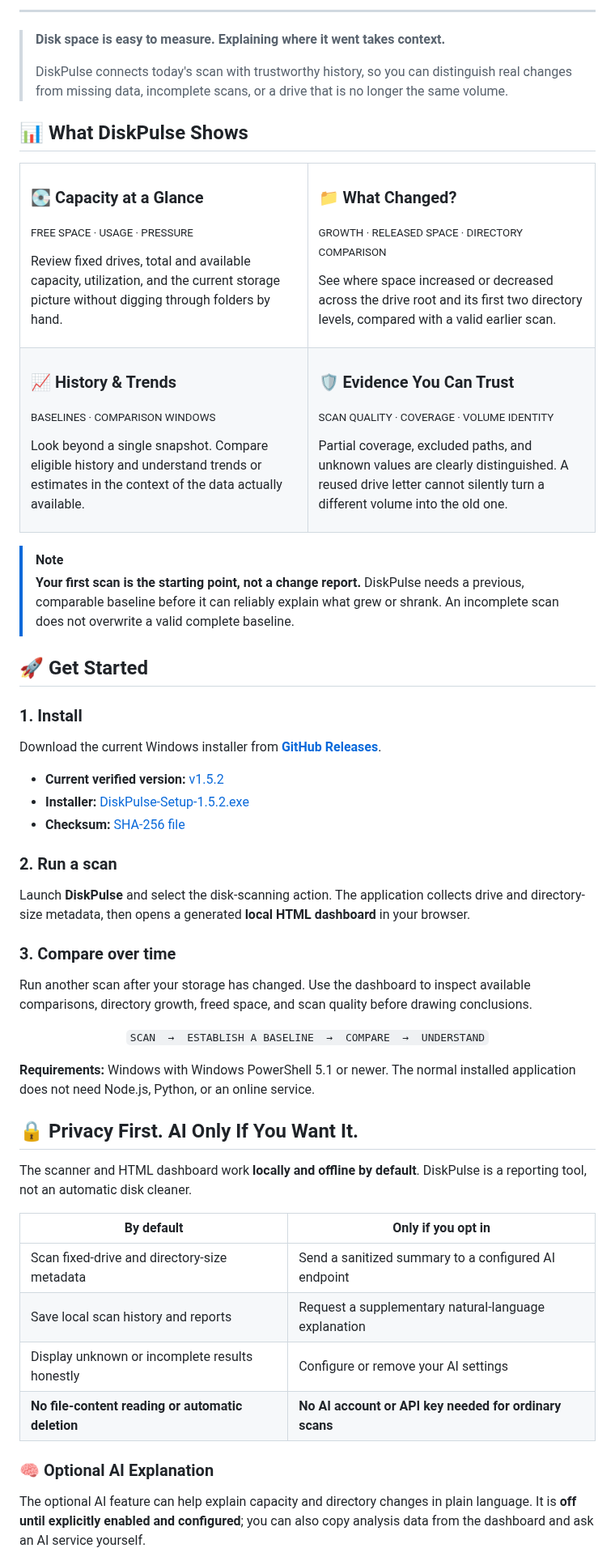
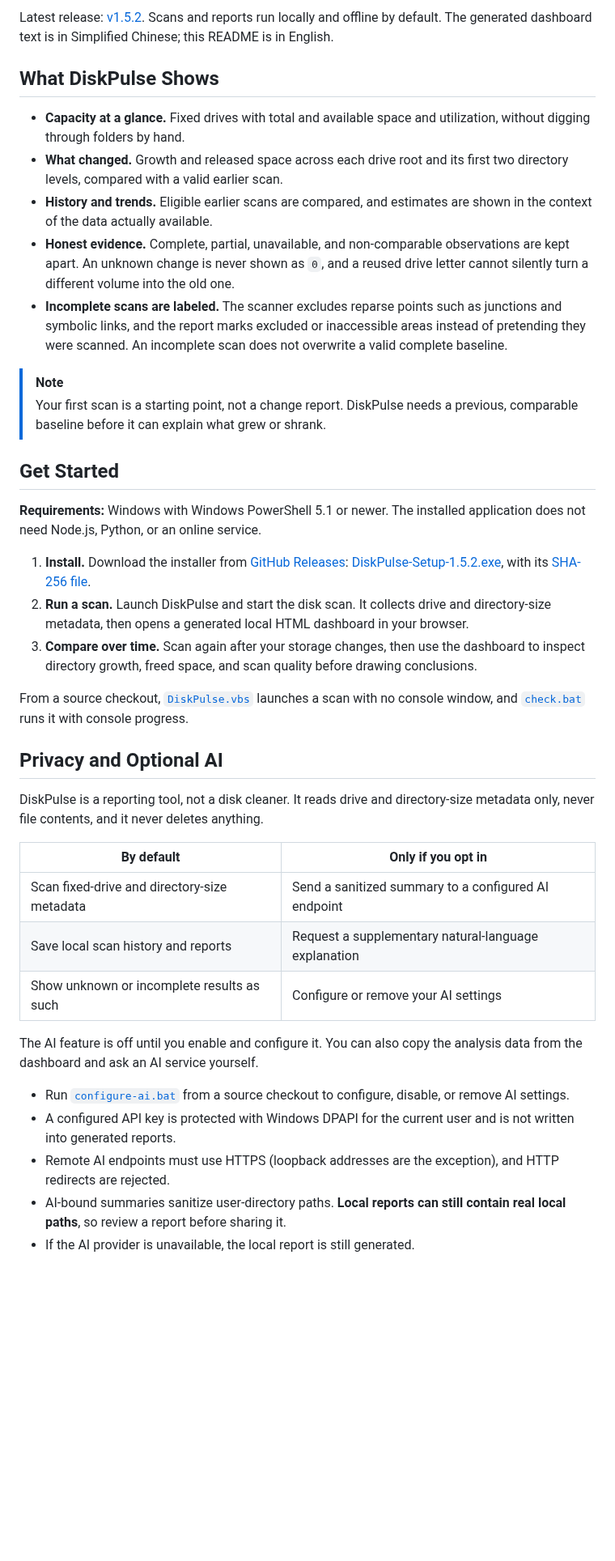
Before and after one commit to seiya058904/DiskPulse, a Markdown page: README.md, the part around one of its changes. Shown at 81% size. GitHub-like rendering; blank space fills up the shorter version.

```diff
--- a/README.md
+++ b/README.md
@@ -30,79 +12,42 @@
 
----
+Latest release: [v1.5.2](https://github.com/seiya058904/DiskPulse/releases/tag/v1.5.2). Scans and reports run locally and offline by default. The generated dashboard text is in Simplified Chinese; this README is in English.
 
-> **Disk space is easy to measure. Explaining where it went takes context.**
->
-> DiskPulse connects today's scan with trustworthy history, so you can distinguish real changes from missing data, incomplete scans, or a drive that is no longer the same volume.
+## What DiskPulse Shows
 
-<a id="what-diskpulse-shows"></a>
-## 📊 What DiskPulse Shows
-
-<table>
-  <tr>
-    <td width="50%" valign="top">
-      <h3>💽 Capacity at a Glance</h3>
-      <p><sub>FREE SPACE · USAGE · PRESSURE</sub></p>
-      <p>Review fixed drives, total and available capacity, utilization, and the current storage picture without digging through folders by hand.</p>
-    </td>
-    <td width="50%" valign="top">
-      <h3>📁 What Changed?</h3>
-      <p><sub>GROWTH · RELEASED SPACE · DIRECTORY COMPARISON</sub></p>
-      <p>See where space increased or decreased across the drive root and its first two directory levels, compared with a valid earlier scan.</p>
-    </td>
-  </tr>
-  <tr>
-    <td width="50%" valign="top">
-      <h3>📈 History & Trends</h3>
-      <p><sub>BASELINES · COMPARISON WINDOWS</sub></p>
-      <p>Look beyond a single snapshot. Compare eligible history and understand trends or estimates in the context of the data actually available.</p>
-    </td>
-    <td width="50%" valign="top">
-      <h3>🛡️ Evidence You Can Trust</h3>
-      <p><sub>SCAN QUALITY · COVERAGE · VOLUME IDENTITY</sub></p>
-      <p>Partial coverage, excluded paths, and unknown values are clearly distinguished. A reused drive letter cannot silently turn a different volume into the old one.</p>
-    </td>
-  </tr>
-</table>
+- **Capacity at a glance.** Fixed drives with total and available space and utilization, without digging through folders by hand.
+- **What changed.** Growth and released space across each drive root and its first two directory levels, compared with a valid earlier scan.
+- **History and trends.** Eligible earlier scans are compared, and estimates are shown in the context of the data actually available.
+- **Honest evidence.** Complete, partial, unavailable, and non-comparable observations are kept apart. An unknown change is never shown as `0`, and a reused drive letter cannot silently turn a different volume into the old one.
+- **Incomplete scans are labeled.** The scanner excludes reparse points such as junctions and symbolic links, and the report marks excluded or inaccessible areas instead of pretending they were scanned. An incomplete scan does not overwrite a valid complete baseline.
 
 > [!NOTE]
-> **Your first scan is the starting point, not a change report.** DiskPulse needs a previous, comparable baseline before it can reliably explain what grew or shrank. An incomplete scan does not overwrite a valid complete baseline.
+> Your first scan is a starting point, not a change report. DiskPulse needs a previous, comparable baseline before it can explain what grew or shrank.
 
-<a id="get-started"></a>
-## 🚀 Get Started
+## Get Started
 
-### 1. Install
+**Requirements:** Windows with Windows PowerShell 5.1 or newer. The installed application does not need Node.js, Python, or an online service.
 
-Download the current Windows installer from **[GitHub Releases](https://github.com/seiya058904/DiskPulse/releases/latest)**.
+1. **Install.** Download the installer from [GitHub Releases](https://github.com/seiya058904/DiskPulse/releases/latest): [DiskPulse-Setup-1.5.2.exe](https://github.com/seiya058904/DiskPulse/releases/download/v1.5.2/DiskPulse-Setup-1.5.2.exe), with its [SHA-256 file](https://github.com/seiya058904/DiskPulse/releases/download/v1.5.2/DiskPulse-Setup-1.5.2.sha256).
+2. **Run a scan.** Launch DiskPulse and start the disk scan. It collects drive and directory-size metadata, then opens a generated local HTML dashboard in your browser.
+3. **Compare over time.** Scan again after your storage changes, then use the dashboard to inspect directory growth, freed space, and scan quality before drawing conclusions.
 
-- **Current verified version:** [v1.5.2](https://github.com/seiya058904/DiskPulse/releases/tag/v1.5.2)
-- **Installer:** [DiskPulse-Setup-1.5.2.exe](https://github.com/seiya058904/DiskPulse/releases/download/v1.5.2/DiskPulse-Setup-1.5.2.exe)
-- **Checksum:** [SHA-256 file](https://github.com/seiya058904/DiskPulse/releases/download/v1.5.2/DiskPulse-Setup-1.5.2.sha256)
+From a source checkout, [`DiskPulse.vbs`](DiskPulse.vbs) launches a scan with no console window, and [`check.bat`](check.bat) runs it with console progress.
 
-### 2. Run a scan
+## Privacy and Optional AI
 
-Launch **DiskPulse** and select the disk-scanning action. The application collects drive and directory-size metadata, then opens a generated **local HTML dashboard** in your browser.
-
-### 3. Compare over time
-
-Run another scan after your storage has changed. Use the dashboard to inspect available comparisons, directory growth, freed space, and scan quality before drawing conclusions.
-
-<p align="center"><code>SCAN &nbsp;→&nbsp; ESTABLISH A BASELINE &nbsp;→&nbsp; COMPARE &nbsp;→&nbsp; UNDERSTAND</code></p>
-
-**Requirements:** Windows with Windows PowerShell 5.1 or newer. The normal installed application does not need Node.js, Python, or an online service.
-
-<a id="privacy--optional-ai"></a>
-## 🔒 Privacy First. AI Only If You Want It.
-
-The scanner and HTML dashboard work **locally and offline by default**. DiskPulse is a reporting tool, not an automatic disk cleaner.
+DiskPulse is a reporting tool, not a disk cleaner. It reads drive and directory-size metadata only, never file contents, and it never deletes anything.
 
 | By default | Only if you opt in |
 | --- | --- |
 | Scan fixed-drive and directory-size metadata | Send a sanitized summary to a configured AI endpoint |
 | Save local scan history and reports | Request a supplementary natural-language explanation |
-| Display unknown or incomplete results honestly | Configure or remove your AI settings |
-| **No file-content reading or automatic deletion** | **No AI account or API key needed for ordinary scans** |
+| Show unknown or incomplete results as such | Configure or remove your AI settings |
 
-### 🧠 Optional AI Explanation
+The AI feature is off until you enable and configure it. You can also copy the analysis data from the dashboard and ask an AI service yourself.
 
-The optional AI feature can help explain capacity and directory changes in plain language. It is **off until explicitly enabled and configured**; you can also copy analysis data from the dashboard and ask an AI service yourself.
+- Run [`configure-ai.bat`](configure-ai.bat) from a source checkout to configure, disable, or remove AI settings.
+- A configured API key is protected with Windows DPAPI for the current user and is not written into generated reports.
+- Remote AI endpoints must use HTTPS (loopback addresses are the exception), and HTTP redirects are rejected.
+- AI-bound summaries sanitize user-directory paths. **Local reports can still contain real local paths**, so review a report before sharing it.
+- If the AI provider is unavailable, the local report is still generated.
 
```
Also changed, not shown: other parts of README.md (+23 -68 lines), docs/assets/concept-art.jpg (added), 1 other file.
